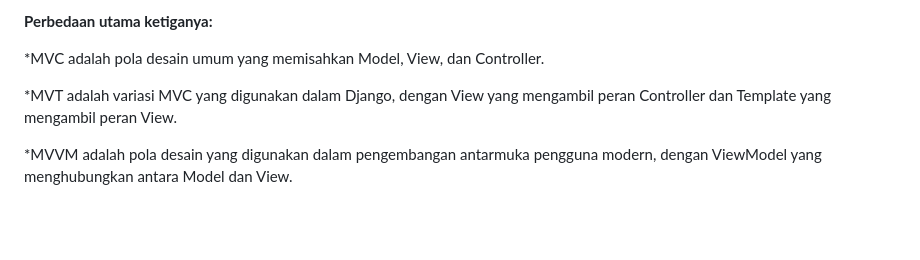
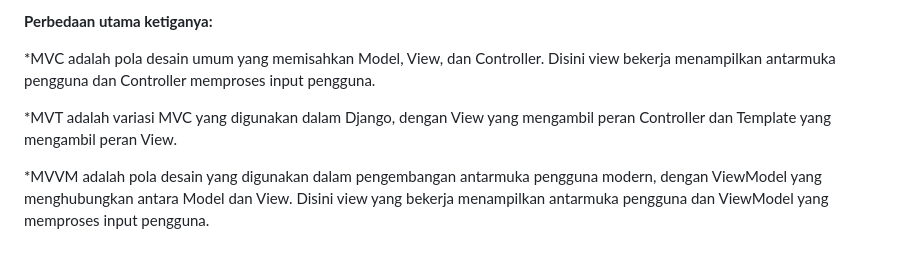
Before and after one commit to suryata/home_shop, a Markdown page: README.md, the part around the change. Rendered like a GitHub page; blank space fills up the shorter version.

Commit message:
selesai README.md

```diff
--- a/README.md
+++ b/README.md
@@ -347,8 +347,8 @@ Perbedaan: MVVM adalah pola desain yang umumnya digunakan dalam pengembangan apl
 
 **Perbedaan utama ketiganya:**
 
-*MVC adalah pola desain umum yang memisahkan Model, View, dan Controller.
+*MVC adalah pola desain umum yang memisahkan Model, View, dan Controller. Disini view bekerja menampilkan antarmuka pengguna dan Controller memproses input pengguna.
 
 *MVT adalah variasi MVC yang digunakan dalam Django, dengan View yang mengambil peran Controller dan Template yang mengambil peran View.
 
-*MVVM adalah pola desain yang digunakan dalam pengembangan antarmuka pengguna modern, dengan ViewModel yang menghubungkan antara Model dan View.
+*MVVM adalah pola desain yang digunakan dalam pengembangan antarmuka pengguna modern, dengan ViewModel yang menghubungkan antara Model dan View. Disini view yang bekerja menampilkan antarmuka pengguna dan ViewModel yang memproses input pengguna.
```
